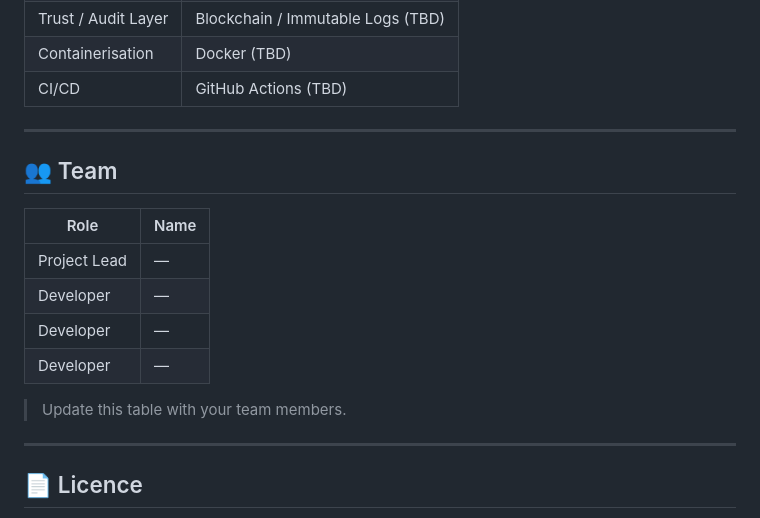
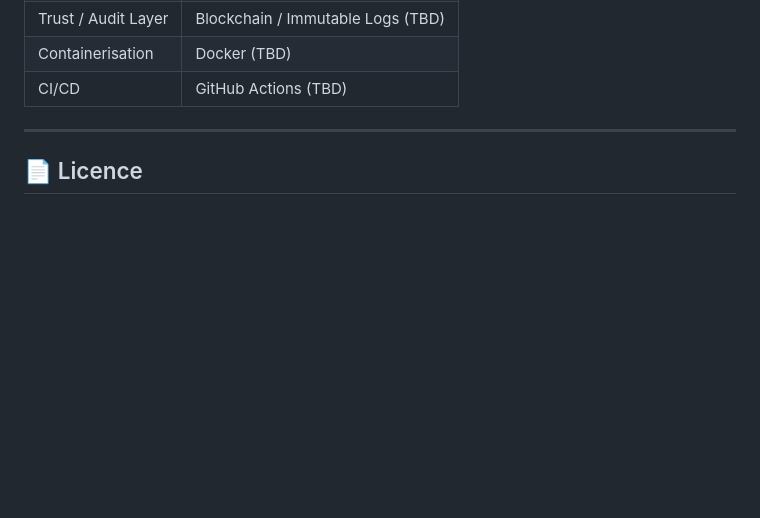
Before and after one commit to Codebaba007/dikaios-amanah, a Markdown page: README.md, the part around the change. GitHub-like rendering; blank space fills up the shorter version.

```diff
--- a/README.md
+++ b/README.md
@@ -90,18 +90,6 @@ dikaios-amanah/
 
 ---
 
-## 👥 Team
-
-| Role              | Name |
-|-------------------|------|
-| Project Lead      | —    |
-| Developer         | —    |
-| Developer         | —    |
-| Developer         | —    |
-
-> Update this table with your team members.
-
----
 
 ## 📄 Licence
 
```
